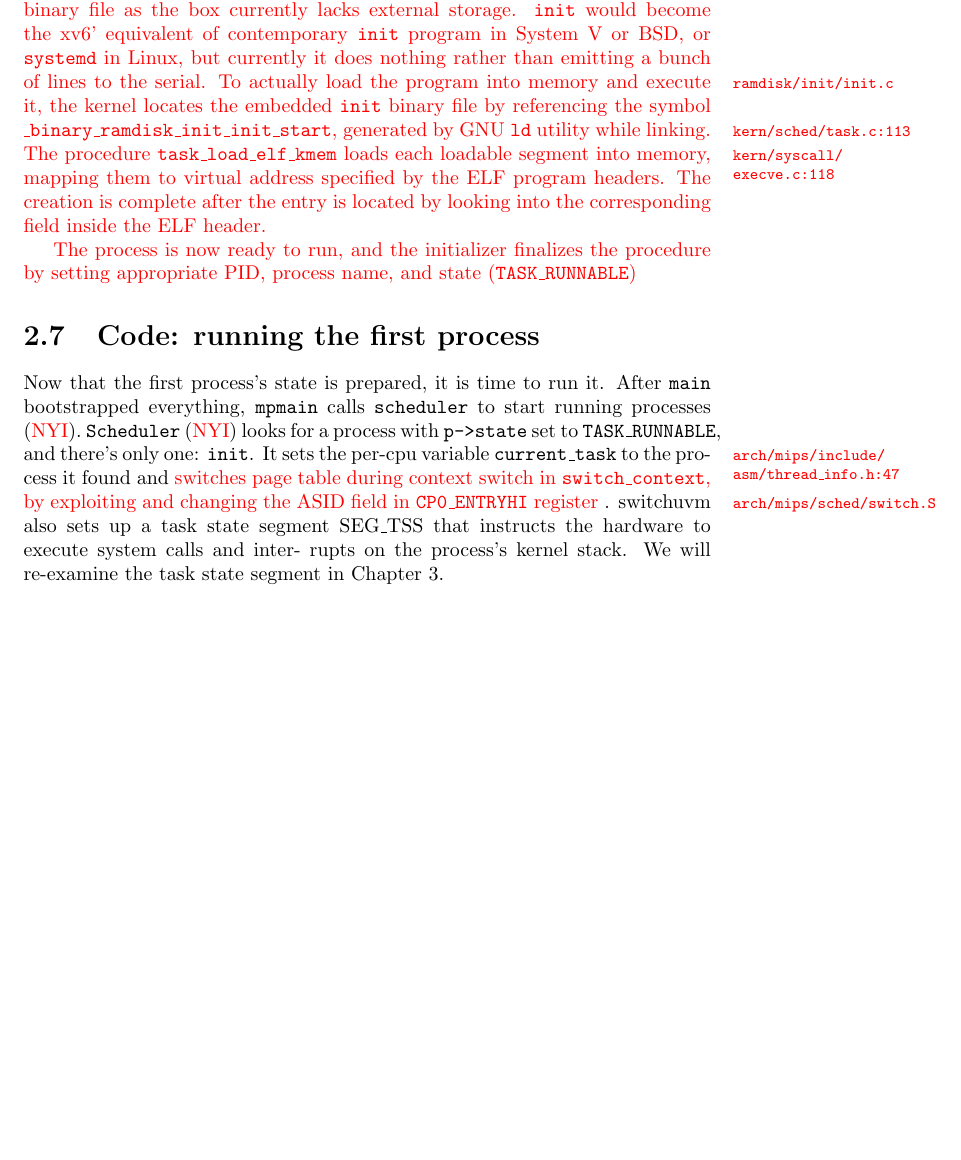
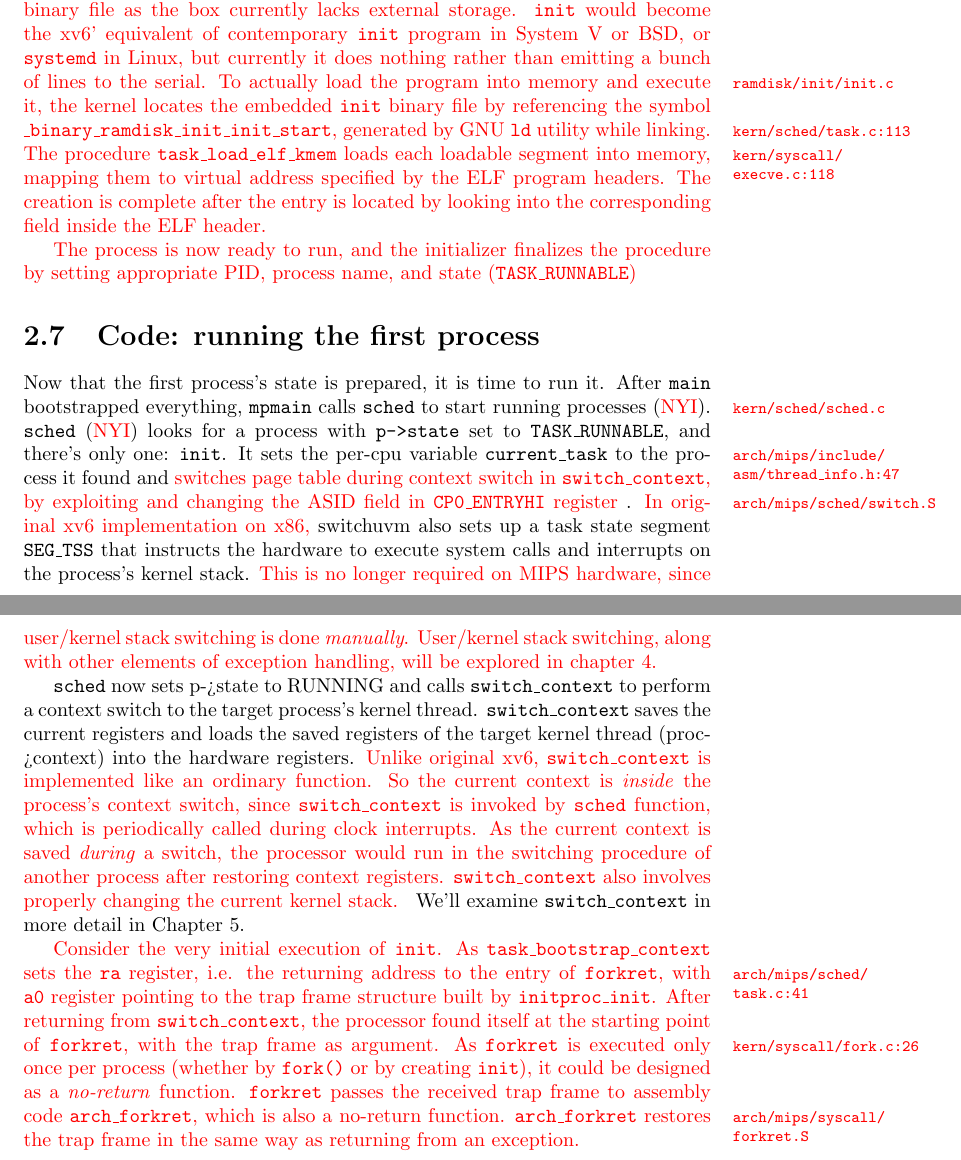
Before and after one commit to BarclayII/xv6-Loongson3A, a LaTeX thesis (xv6-loongson.tex): part of page 20 of 20 before the commit and two parts of pages 20 and 21 of 21 after it, the two joined at a grey line, cut so that both start at the same text, the shorter picture padded with empty space. Compiled offline with pdfLaTeX.

Commit message:
code: running the first process

```diff
--- a/xv6-loongson.tex
+++ b/xv6-loongson.tex
@@ -943,7 +943,7 @@
 		function \texttt{forkret}
 		\marginpar{
 			\footnotesize\ttfamily
-			arch/mips/syscall/\\fork.c:26
+			kern/syscall/fork.c:26
 		}, which would in turn transfer control to function \texttt{arch\_forkret}
 		\marginpar{
 			\footnotesize\ttfamily
@@ -1039,8 +1039,12 @@
 
 	\section{Code: running the first process}
 	Now that the first process's state is prepared, it is time to run it. After \texttt{main} bootstrapped
-	everything, \texttt{mpmain} calls \texttt{scheduler} to start running processes (\hilite{NYI}).
-	\texttt{Scheduler} (\hilite{NYI})
+	everything, \texttt{mpmain} calls \texttt{sched}
+	\marginpar{
+		\footnotesize\ttfamily
+		\hilite{kern/sched/sched.c}
+	} to start running processes (\hilite{NYI}).
+	\texttt{sched} (\hilite{NYI})
 	looks for a process with \texttt{p->state} set to \texttt{TASK\_RUNNABLE}, and there’s only one:
 	\texttt{init}. It
 	sets the per-cpu variable \texttt{current\_task}
@@ -1055,9 +1059,47 @@
 			\hilite{arch/mips/sched/switch.S}
 		} by exploiting and changing the ASID field in \texttt{CP0\_ENTRYHI}
 		register
-	}. switchuvm also sets up a task
-	state segment SEG\_TSS that instructs the hardware to execute system calls and inter-
-	rupts on the process’s kernel stack. We will re-examine the task state segment in
-	Chapter 3.
+	}. \hilite{In original xv6 implementation on x86,} switchuvm also sets up a task
+	state segment \texttt{SEG\_TSS} that instructs the hardware to execute system calls and
+	interrupts on the process’s kernel stack. \hilite{
+		This is no longer required on MIPS hardware, since user/kernel stack switching is done
+		\emph{manually}.  User/kernel stack switching, along with other elements of exception
+		handling, will be explored in chapter 4.
+	}
+
+	\texttt{sched} now sets p->state to RUNNING and calls \texttt{switch\_context} to perform a
+	context switch to the target process’s kernel thread. \texttt{switch\_context} saves the current registers
+	and loads the saved registers of the target kernel thread (proc->context) into the
+	hardware registers. \hilite{
+		Unlike original xv6, \texttt{switch\_context} is implemented like an ordinary function.
+		So the current context is \emph{inside} the process's context switch,
+		since \texttt{switch\_context} is invoked by \texttt{sched} function, which is periodically called
+		during clock interrupts.  As the current context is saved \emph{during} a switch, the processor
+		would run in the switching procedure of another process after restoring context registers.
+		\texttt{switch\_context} also involves properly changing the current kernel stack.
+	} We’ll examine \texttt{switch\_context} in more detail in Chapter 5.
+
+	\hilite{
+		Consider the very initial execution of \texttt{init}. As \texttt{task\_bootstrap\_context}
+		\marginpar{
+			\footnotesize\ttfamily
+			arch/mips/sched/\\task.c:41
+		} sets the \texttt{ra} register, i.e. the returning address to the entry of \texttt{forkret},
+		with \texttt{a0} register pointing to the trap frame structure built by \texttt{initproc\_init}.
+		After returning from \texttt{switch\_context}, the processor found itself at the starting point
+		of \texttt{forkret},
+		\marginpar{
+			\footnotesize\ttfamily
+			kern/syscall/fork.c:26
+		}
+		with the trap frame as argument.  As \texttt{forkret} is executed only once
+		per process (whether by \texttt{fork()} or by creating \texttt{init}), it could be designed as a
+		\emph{no-return} function.  \texttt{forkret} passes the received trap frame to assembly code
+		\texttt{arch\_forkret}, which is also a no-return function.  \texttt{arch\_forkret}
+		\marginpar{
+			\footnotesize\ttfamily
+			arch/mips/syscall/\\forkret.S
+		} restores the trap frame in the same way as returning from an exception.
+	}
 
 \end{document}
```
Also changed, not shown: xv6-loongson.pdf.
